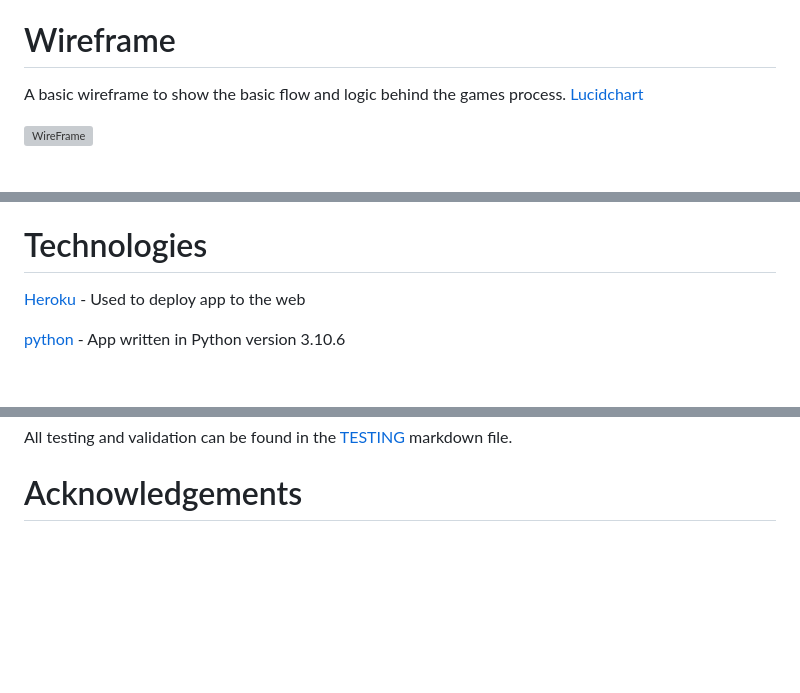
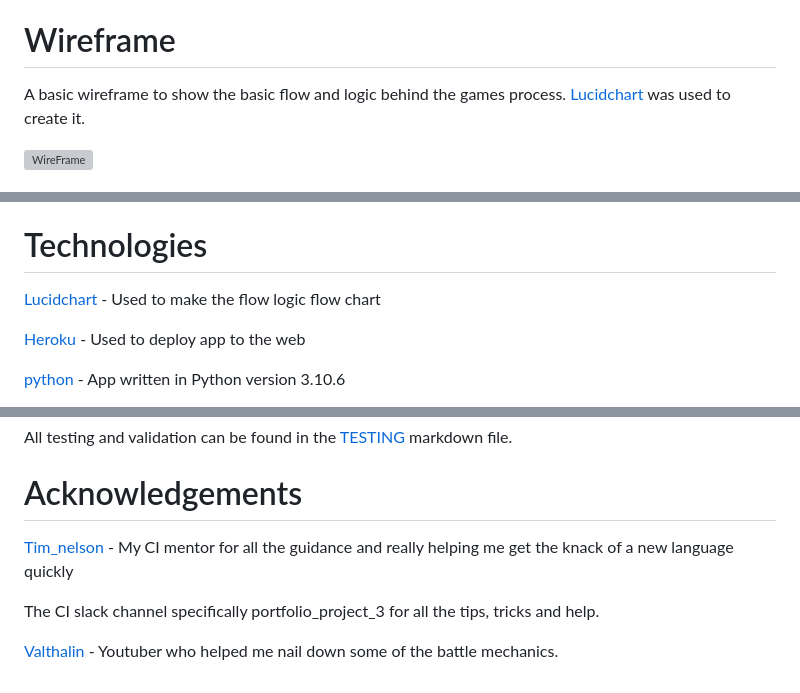
Before and after one commit to EeeBeeDee/zork_and_dragons, a Markdown page: README.md, 3 parts joined by grey strips. Drawn GitHub-style; blank space fills up the shorter version; grey boxes are pictures that could not be loaded.

Commit message:
Update acknowledgements in README.md

```diff
--- a/README.md
+++ b/README.md
@@ -8,7 +8,7 @@ The live site is available at [Zork and Dragons](https://zork-and-dragons.heroku
 
 # Wireframe
 
-A basic wireframe to show the basic flow and logic behind the games process. [Lucidchart](https://www.lucidchart.com/pages)
+A basic wireframe to show the basic flow and logic behind the games process. [Lucidchart](https://www.lucidchart.com/pages) was used to create it.
 
 ![WireFrame](./documentation/wireframe.png)
 
@@ -73,6 +73,8 @@ This screen is activated by typing item at any stage during your adventure that
 
 # Technologies
 
+[Lucidchart](https://www.lucidchart.com/pages) - Used to make the flow logic flow chart
+
 [Heroku](https://heroku.com) - Used to deploy app to the web
 
 [python](https://python.com) - App written in Python version 3.10.6
@@ -96,3 +98,9 @@ Click this [link](https://zork-and-dragons.herokuapp.com/) to view the live hero
 All testing and validation can be found in the [TESTING](./TESTING.md) markdown file.
 
 # Acknowledgements
+
+[Tim_nelson](https://tim.2bn.dev/) - My CI mentor for all the guidance and really helping me get the knack of a new language quickly
+
+The CI slack channel specifically portfolio_project_3 for all the tips, tricks and help.
+
+[Valthalin](https://www.youtube.com/@Valthalinr) - Youtuber who helped me nail down some of the battle mechanics.
```
